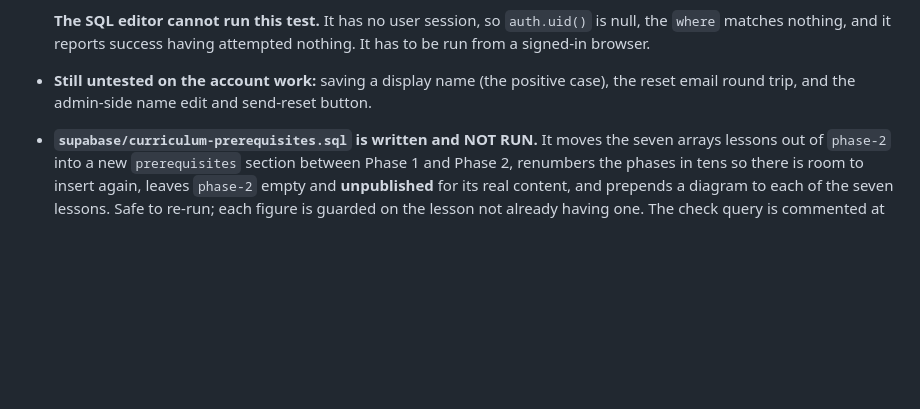
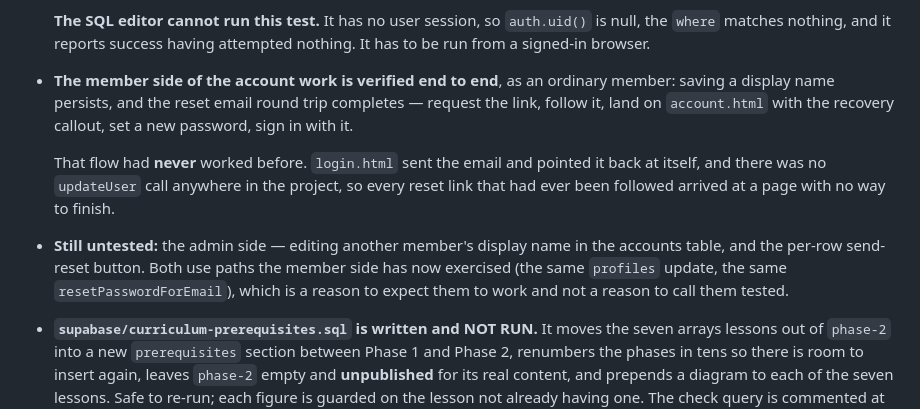
Before and after one commit to KingKag3/the-mentorship-guide, a Markdown page: HANDOVER.md, the part around the change. Drawn GitHub-style; blank space fills up the shorter version.

Commit message:
Record the member side of the account work as verified
Display name saves, and the reset email round trip completes - request,
follow, land on account.html with the recovery callout, set a password,
sign in with it.

That round trip had never worked. login.html sent the email and pointed it
back at itself, and no updateUser call existed anywhere in the project, so
every reset link ever followed arrived at a page that could not finish.

The admin side stays listed as untested. It reuses paths the member side
has now exercised, which is a reason to expect it to work rather than a
reason to write down that it does.

Co-Authored-By: Claude Opus 5 <noreply@anthropic.com>

```diff
--- a/HANDOVER.md
+++ b/HANDOVER.md
@@ -21,8 +21,18 @@ Last updated: 6 August 2026, fifth session.
   `where` matches nothing, and it reports success having attempted nothing. It has to be run from a
   signed-in browser.
 
-- **Still untested on the account work:** saving a display name (the positive case), the reset email
-  round trip, and the admin-side name edit and send-reset button.
+- **The member side of the account work is verified end to end**, as an ordinary member: saving a
+  display name persists, and the reset email round trip completes — request the link, follow it, land
+  on `account.html` with the recovery callout, set a new password, sign in with it.
+
+  That flow had **never** worked before. `login.html` sent the email and pointed it back at itself,
+  and there was no `updateUser` call anywhere in the project, so every reset link that had ever been
+  followed arrived at a page with no way to finish.
+
+- **Still untested:** the admin side — editing another member's display name in the accounts table,
+  and the per-row send-reset button. Both use paths the member side has now exercised (the same
+  `profiles` update, the same `resetPasswordForEmail`), which is a reason to expect them to work and
+  not a reason to call them tested.
 
 - **`supabase/curriculum-prerequisites.sql` is written and NOT RUN.** It moves the seven arrays
   lessons out of `phase-2` into a new `prerequisites` section between Phase 1 and Phase 2, renumbers
```
